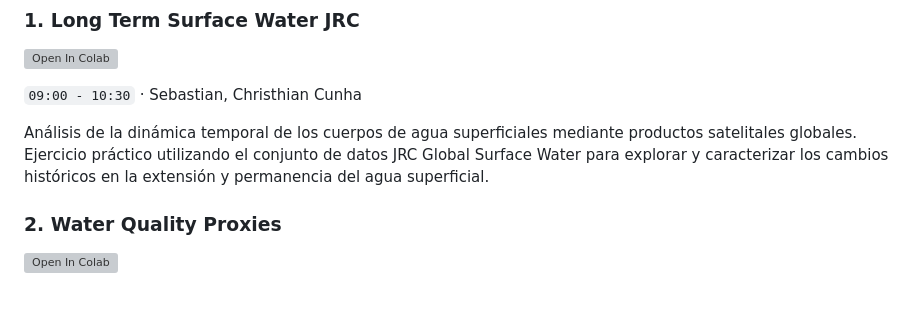
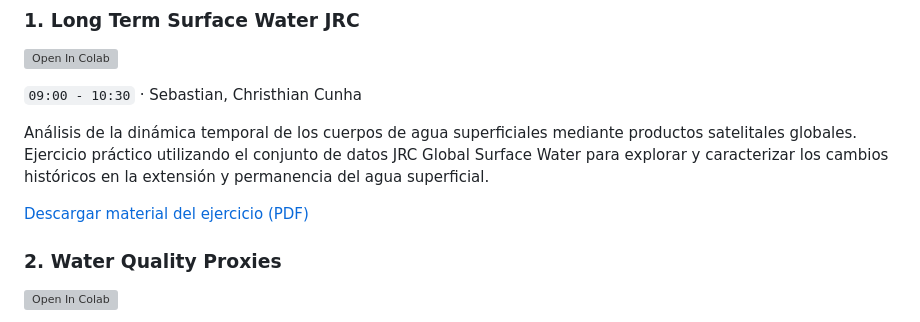
Before and after one commit to ScriptsRemote/Transcend_SummerSchool, a Markdown page: Day3_Remote_Sensing_Fundamentals_and_Indices/README.md, the part around the change. Rendered like a GitHub page; blank space fills up the shorter version; grey boxes are pictures that could not be loaded.

Commit message:
Update README.md
Articulo JRC

```diff
--- a/Day3_Remote_Sensing_Fundamentals_and_Indices/README.md
+++ b/Day3_Remote_Sensing_Fundamentals_and_Indices/README.md
@@ -22,6 +22,8 @@
 `09:00 - 10:30` · Sebastian, Christhian Cunha
 
 Análisis de la dinámica temporal de los cuerpos de agua superficiales mediante productos satelitales globales. Ejercicio práctico utilizando el conjunto de datos JRC Global Surface Water para explorar y caracterizar los cambios históricos en la extensión y permanencia del agua superficial.
+
+[Descargar material del ejercicio (PDF)](./articulo_jrc.pdf)
 
 ### 2. Water Quality Proxies
 
```
